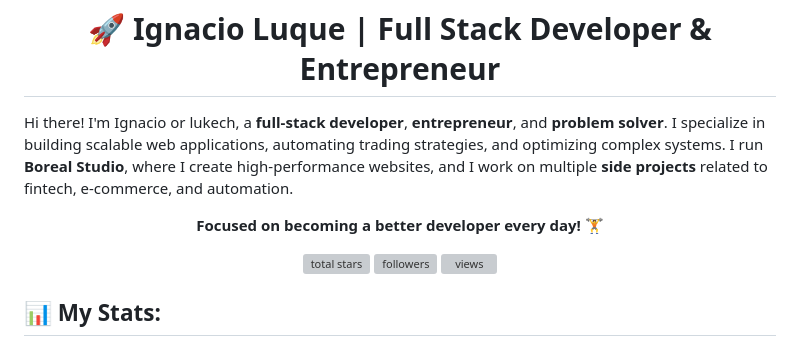
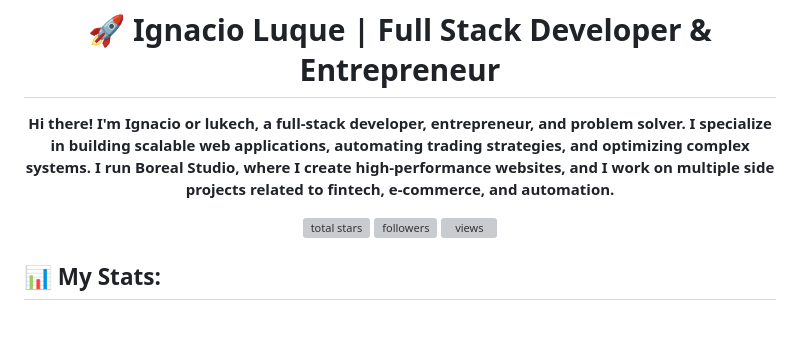
Before and after one commit to lukech10/lukech10, a Markdown page: README.md, the part around one of its changes. GitHub-like rendering; grey boxes are pictures that could not be loaded.

```diff
--- a/README.md
+++ b/README.md
@@ -1,9 +1,7 @@
 <h1 align="center">🚀 Ignacio Luque | Full Stack Developer & Entrepreneur </h1>
 
-Hi there! I'm Ignacio or lukech, a **full-stack developer**, **entrepreneur**, and **problem solver**. I specialize in building scalable web applications, automating trading strategies, and optimizing complex systems. I run **Boreal Studio**, where I create high-performance websites, and I work on multiple **side projects** related to fintech, e-commerce, and automation.
-
 <p align="center">
-  <b>Focused on becoming a better developer every day! 🏋</b>
+  <b>Hi there! I'm Ignacio or lukech, a full-stack developer, entrepreneur, and problem solver. I specialize in building scalable web applications, automating trading strategies, and optimizing complex systems. I run Boreal Studio, where I create high-performance websites, and I work on multiple side projects related to fintech, e-commerce, and automation.</b>
 </p>
 <div align="center">
 <p align="center">
```
Also changed, not shown: other parts of README.md (+0 -7 lines).
